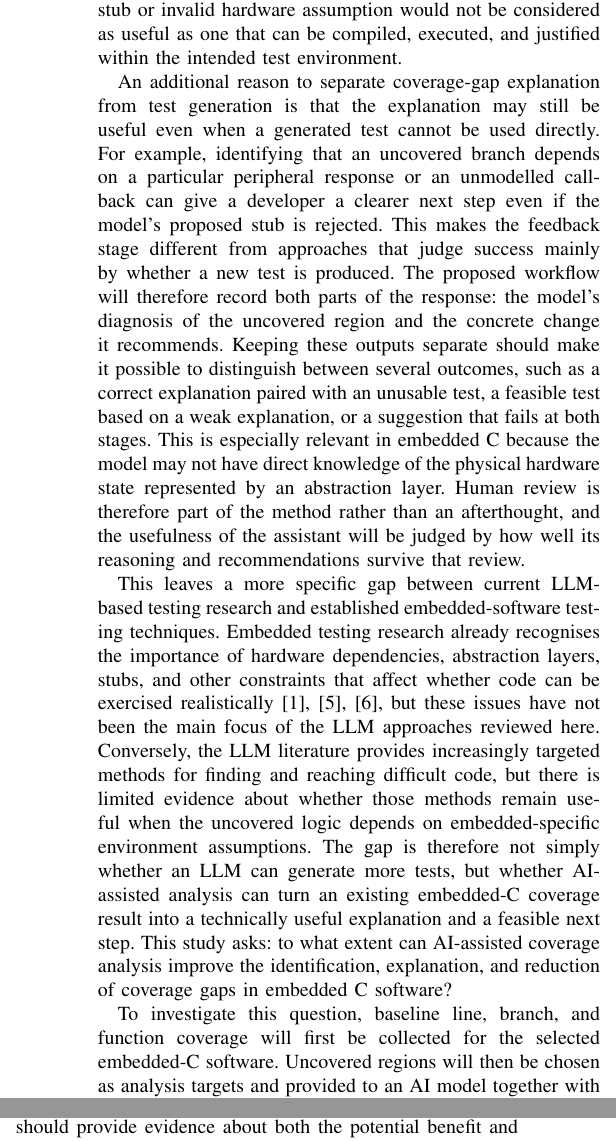
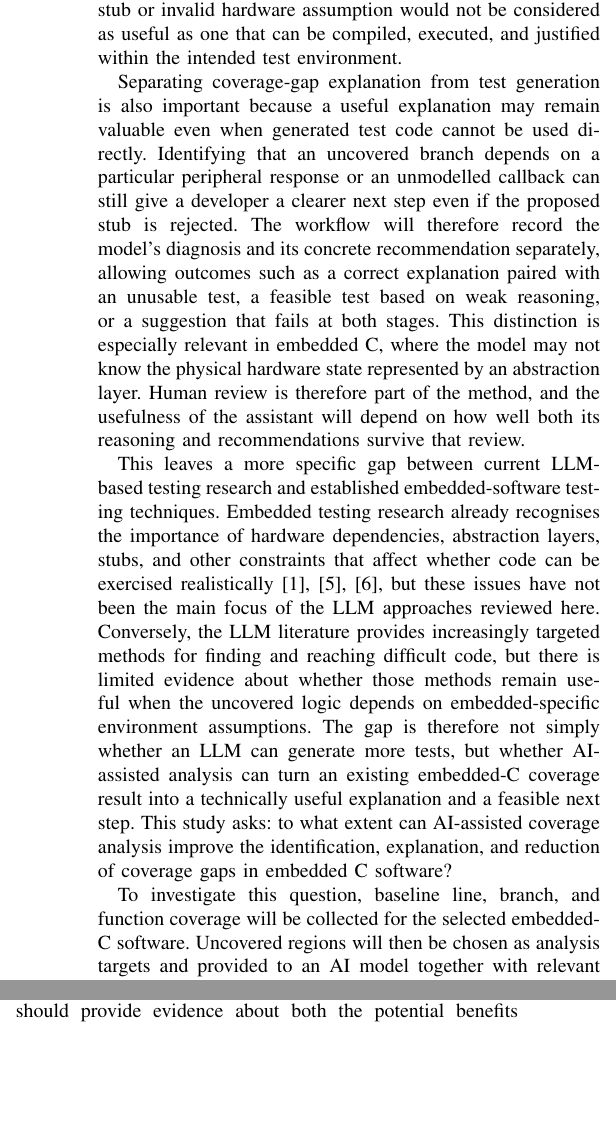
Before and after one commit to DaraHeaphy/MSc-Research-Notebook-Dara-Heaphy, a LaTeX paper (CS6513-Paper-Introduction.tex): two parts of the columns of page 2 of 2, joined at a grey line, cut so that both start at the same text, the shorter picture padded with empty space. Compiled offline with pdfLaTeX.

Commit message:
final refactor

```diff
--- a/CS6513-Paper-Introduction.tex
+++ b/CS6513-Paper-Introduction.tex
@@ -114,22 +114,19 @@ stub or invalid hardware assumption would not be considered as useful as one
 that can be compiled, executed, and justified within the intended test
 environment.
 
-An additional reason to separate coverage-gap explanation from test generation
-is that the explanation may still be useful even when a generated test cannot be
-used directly. For example, identifying that an uncovered branch depends on a
-particular peripheral response or an unmodelled callback can give a developer a
-clearer next step even if the model's proposed stub is rejected. This makes the
-feedback stage different from approaches that judge success mainly by whether a
-new test is produced. The proposed workflow will therefore record both parts of
-the response: the model's diagnosis of the uncovered region and the concrete
-change it recommends. Keeping these outputs separate should make it possible to
-distinguish between several outcomes, such as a correct explanation paired with
-an unusable test, a feasible test based on a weak explanation, or a suggestion
-that fails at both stages. This is especially relevant in embedded C because the
-model may not have direct knowledge of the physical hardware state represented
-by an abstraction layer. Human review is therefore part of the method rather
-than an afterthought, and the usefulness of the assistant will be judged by how
-well its reasoning and recommendations survive that review.
+Separating coverage-gap explanation from test generation is also important
+because a useful explanation may remain valuable even when generated test code
+cannot be used directly. Identifying that an uncovered branch depends on a
+particular peripheral response or an unmodelled callback can still give a
+developer a clearer next step even if the proposed stub is rejected. The
+workflow will therefore record the model's diagnosis and its concrete
+recommendation separately, allowing outcomes such as a correct explanation
+paired with an unusable test, a feasible test based on weak reasoning, or a
+suggestion that fails at both stages. This distinction is especially relevant
+in embedded C, where the model may not know the physical hardware state
+represented by an abstraction layer. Human review is therefore part of the
+method, and the usefulness of the assistant will depend on how well both its
+reasoning and recommendations survive that review.
 
 % Research gap.
 % The main idea at the moment is that most LLM testing work is not focused
@@ -158,7 +155,7 @@ software?
 % changes -> compare coverage and assess whether the suggestions were useful.
 
 To investigate this question, baseline line, branch, and function coverage will
-first be collected for the selected embedded-C software. Uncovered regions will
+be collected for the selected embedded-C software. Uncovered regions will
 then be chosen as analysis targets and provided to an AI model together with
 relevant source and environment context. The model will be asked to explain the
 likely reason for the gap and propose a practical way of exercising the target,
@@ -180,7 +177,7 @@ than proposing AI as a replacement for embedded testing infrastructure, the
 study will examine whether it can make existing coverage information more
 actionable by connecting an uncovered region to an explanation and a
 human-reviewable recommendation. This should provide evidence about both the
-potential benefit and the limitations of using AI for coverage-gap management
+potential benefits and limitations of using AI for coverage-gap management
 in embedded C, with particular attention to the correctness and practicality
 of suggested tests, mocks, and stubs.
 
```
Also changed, not shown: CS6513-Research-Notebook.md (+31 -30 lines), CS6513-Paper-Introduction.tex (22 more changed lines).
